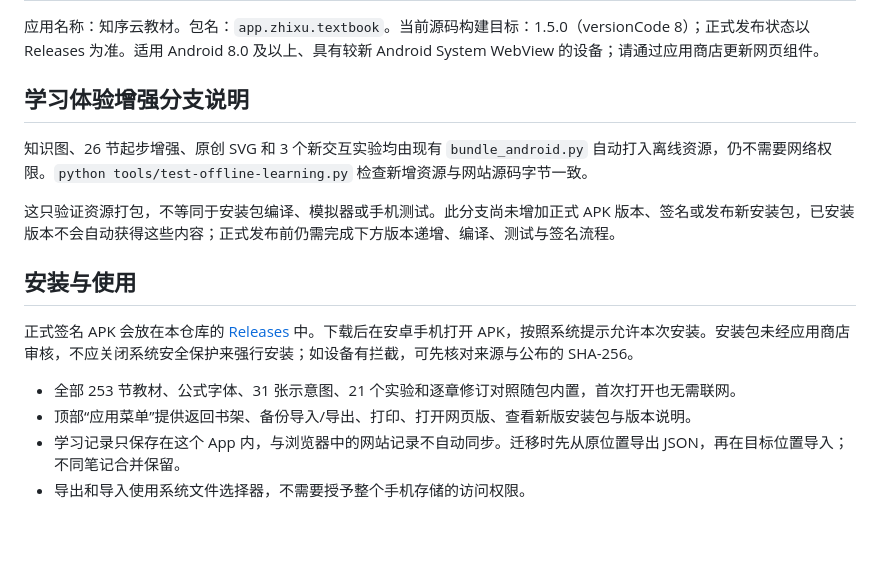
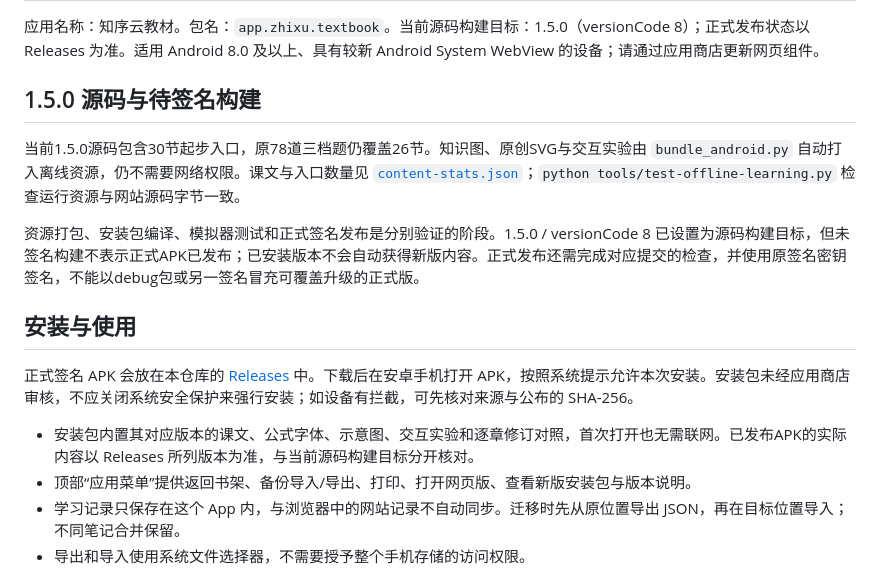
Before and after one commit to patatohek-boop/zhixu-cloud-textbook, a Markdown page: ANDROID.md, the part around the change. Rendered like a GitHub page; blank space fills up the shorter version.

Commit message:
Distinguish Android source contents from signed release availability

```diff
--- a/ANDROID.md
+++ b/ANDROID.md
@@ -2,17 +2,17 @@
 
 应用名称：知序云教材。包名：`app.zhixu.textbook`。当前源码构建目标：1.5.0（versionCode 8）；正式发布状态以 Releases 为准。适用 Android 8.0 及以上、具有较新 Android System WebView 的设备；请通过应用商店更新网页组件。
 
-## 学习体验增强分支说明
+## 1.5.0 源码与待签名构建
 
-知识图、26 节起步增强、原创 SVG 和 3 个新交互实验均由现有 `bundle_android.py` 自动打入离线资源，仍不需要网络权限。`python tools/test-offline-learning.py` 检查新增资源与网站源码字节一致。
+当前1.5.0源码包含30节起步入口，原78道三档题仍覆盖26节。知识图、原创SVG与交互实验由 `bundle_android.py` 自动打入离线资源，仍不需要网络权限。课文与入口数量见 [`content-stats.json`](site/assets/content-stats.json)；`python tools/test-offline-learning.py` 检查运行资源与网站源码字节一致。
 
-这只验证资源打包，不等同于安装包编译、模拟器或手机测试。此分支尚未增加正式 APK 版本、签名或发布新安装包，已安装版本不会自动获得这些内容；正式发布前仍需完成下方版本递增、编译、测试与签名流程。
+资源打包、安装包编译、模拟器测试和正式签名发布是分别验证的阶段。1.5.0 / versionCode 8 已设置为源码构建目标，但未签名构建不表示正式APK已发布；已安装版本不会自动获得新版内容。正式发布还需完成对应提交的检查，并使用原签名密钥签名，不能以debug包或另一签名冒充可覆盖升级的正式版。
 
 ## 安装与使用
 
 正式签名 APK 会放在本仓库的 [Releases](https://github.com/patatohek-boop/zhixu-cloud-textbook/releases) 中。下载后在安卓手机打开 APK，按照系统提示允许本次安装。安装包未经应用商店审核，不应关闭系统安全保护来强行安装；如设备有拦截，可先核对来源与公布的 SHA-256。
 
-- 全部 253 节教材、公式字体、31 张示意图、21 个实验和逐章修订对照随包内置，首次打开也无需联网。
+- 安装包内置其对应版本的课文、公式字体、示意图、交互实验和逐章修订对照，首次打开也无需联网。已发布APK的实际内容以 Releases 所列版本为准，与当前源码构建目标分开核对。
 - 顶部“应用菜单”提供返回书架、备份导入/导出、打印、打开网页版、查看新版安装包与版本说明。
 - 学习记录只保存在这个 App 内，与浏览器中的网站记录不自动同步。迁移时先从原位置导出 JSON，再在目标位置导入；不同笔记合并保留。
 - 导出和导入使用系统文件选择器，不需要授予整个手机存储的访问权限。
```
